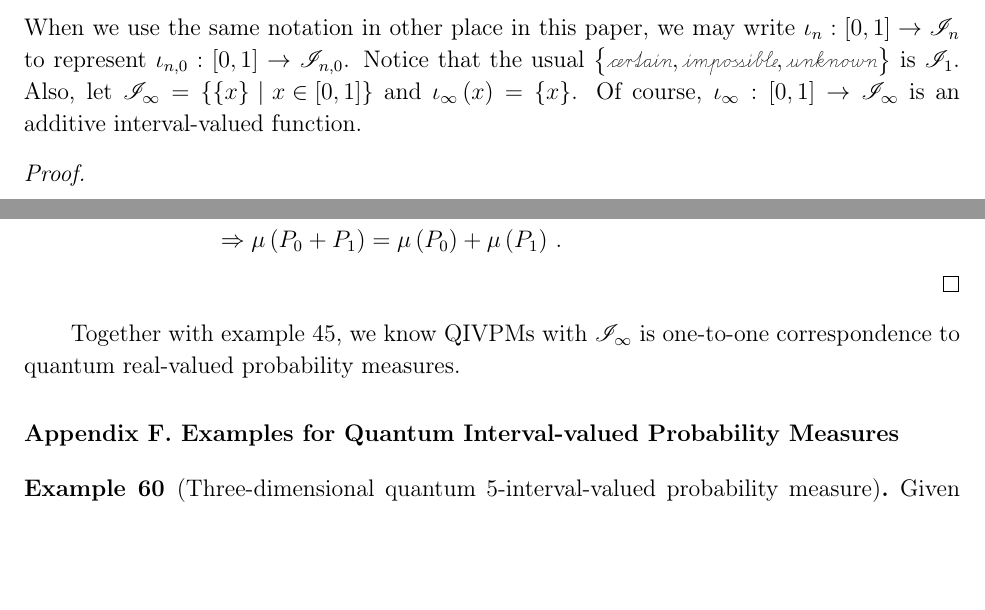
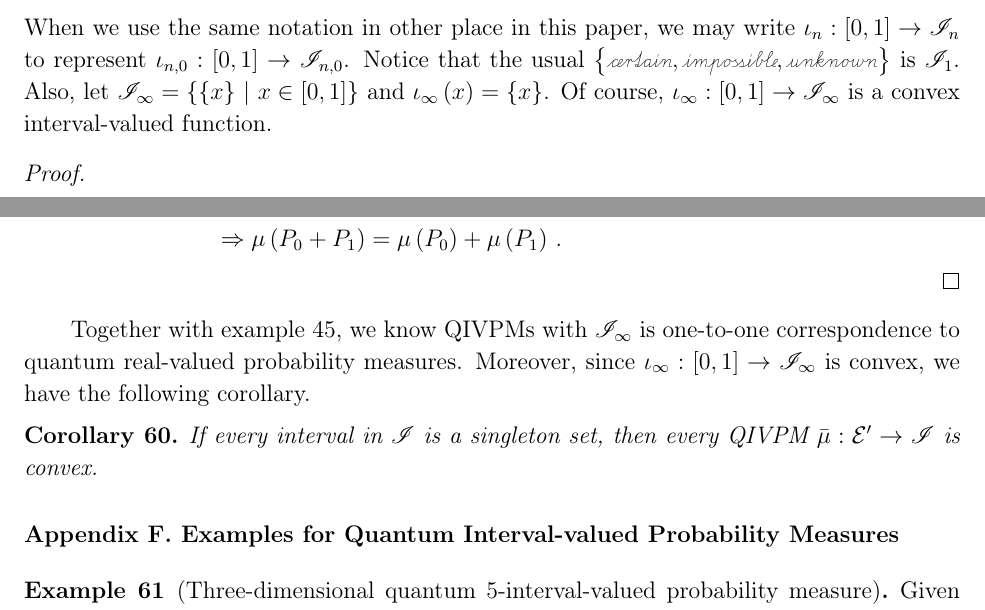
Before and after one commit to yuttai/Contextuality-and-Nonlocality-in-Discrete-Quantum-Theory, a LaTeX paper (prop_iop.tex): two parts of pages 34 and 43 of 61, joined at a grey line, cut so that both start at the same text, the shorter picture padded with empty space. Compiled offline with pdfLaTeX.

```diff
--- a/prop_iop.tex
+++ b/prop_iop.tex
@@ -2030,7 +2030,7 @@
 Also, let $\mathscr{I}_{\infty}=\set{\left\{ x\right\} }{x\in\left[0,1\right]}$
 and $\iota_{\infty}\left(x\right)=\left\{ x\right\} $. Of course,
 $\iota_{\infty}:\left[0,1\right]\rightarrow\mathscr{I}_{\infty}$
-is an additive interval-valued function.\end{example}
+is a convex interval-valued function.\end{example}
 
 \begin{proof}~
 \begin{itemize}
@@ -2587,7 +2587,12 @@
 
 Together with example~\ref{ex:regular-pair}, we know QIVPMs with
 $\mathscr{I}_{\infty}$ is one-to-one correspondence to quantum real-valued
-probability measures.
+probability measures. Moreover, since $\iota_{\infty}:\left[0,1\right]\rightarrow\mathscr{I}_{\infty}$
+is convex, we have the following corollary.
+
+\begin{cor}If every interval in $\mathscr{I}$ is a singleton set,
+then every QIVPM\nb$\bar{\mu}:\events'\rightarrow\mathscr{I}$ is
+convex.\end{cor}
 
 %%%%%%%%%%%%%%%%%%%%%%%%%%%%%%%%%%%%%%%%%%%%%%%%%%%%%%%%%%%%%%%%%%%%%%%%%%%%%%
 
```
Also changed, not shown: prop_letter.tex (+3 -3 lines), prop_iop.tex (2 more changed lines), 1 other file.
